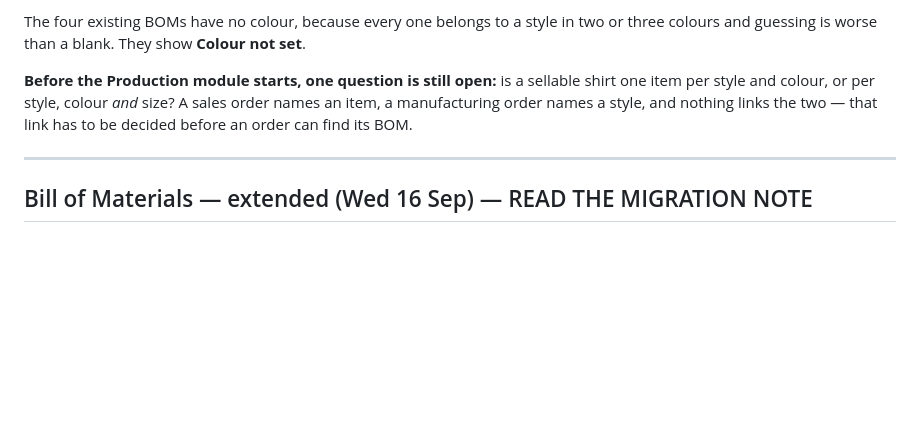
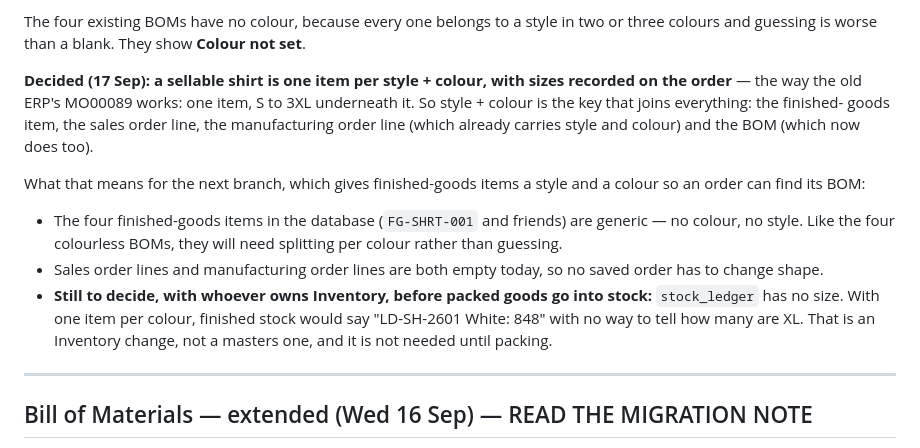
Before and after one commit to gavhanemk/ld-erp-solution, a Markdown page: PROJECT_STATUS.md, the part around the change. Rendered like a GitHub page; blank space fills up the shorter version.

Commit message:
Record that a sellable shirt is one item per style and colour
Sizes stay on the order, the way the old ERP's manufacturing orders
carry them. That makes style and colour the single key joining the
finished-goods item, the sales order, the manufacturing order and the
BOM — which is what the next branch has to wire up.

Co-Authored-By: Claude Opus 5 (1M context) <noreply@anthropic.com>

```diff
--- a/PROJECT_STATUS.md
+++ b/PROJECT_STATUS.md
@@ -31,10 +31,23 @@ the shared database. See `MIGRATION-NOTES.md`.
 The four existing BOMs have no colour, because every one belongs to a style in two
 or three colours and guessing is worse than a blank. They show **Colour not set**.
 
-**Before the Production module starts, one question is still open:** is a sellable
-shirt one item per style and colour, or per style, colour *and* size? A sales order
-names an item, a manufacturing order names a style, and nothing links the two —
-that link has to be decided before an order can find its BOM.
+**Decided (17 Sep): a sellable shirt is one item per style + colour, with sizes
+recorded on the order** — the way the old ERP's MO00089 works: one item, S to 3XL
+underneath it. So style + colour is the key that joins everything: the finished-
+goods item, the sales order line, the manufacturing order line (which already
+carries style and colour) and the BOM (which now does too).
+
+What that means for the next branch, which gives finished-goods items a style and
+a colour so an order can find its BOM:
+- The four finished-goods items in the database (`FG-SHRT-001` and friends) are
+  generic — no colour, no style. Like the four colourless BOMs, they will need
+  splitting per colour rather than guessing.
+- Sales order lines and manufacturing order lines are both empty today, so no saved
+  order has to change shape.
+- **Still to decide, with whoever owns Inventory, before packed goods go into
+  stock:** `stock_ledger` has no size. With one item per colour, finished stock
+  would say "LD-SH-2601 White: 848" with no way to tell how many are XL. That is an
+  Inventory change, not a masters one, and it is not needed until packing.
 
 ---
 
```
